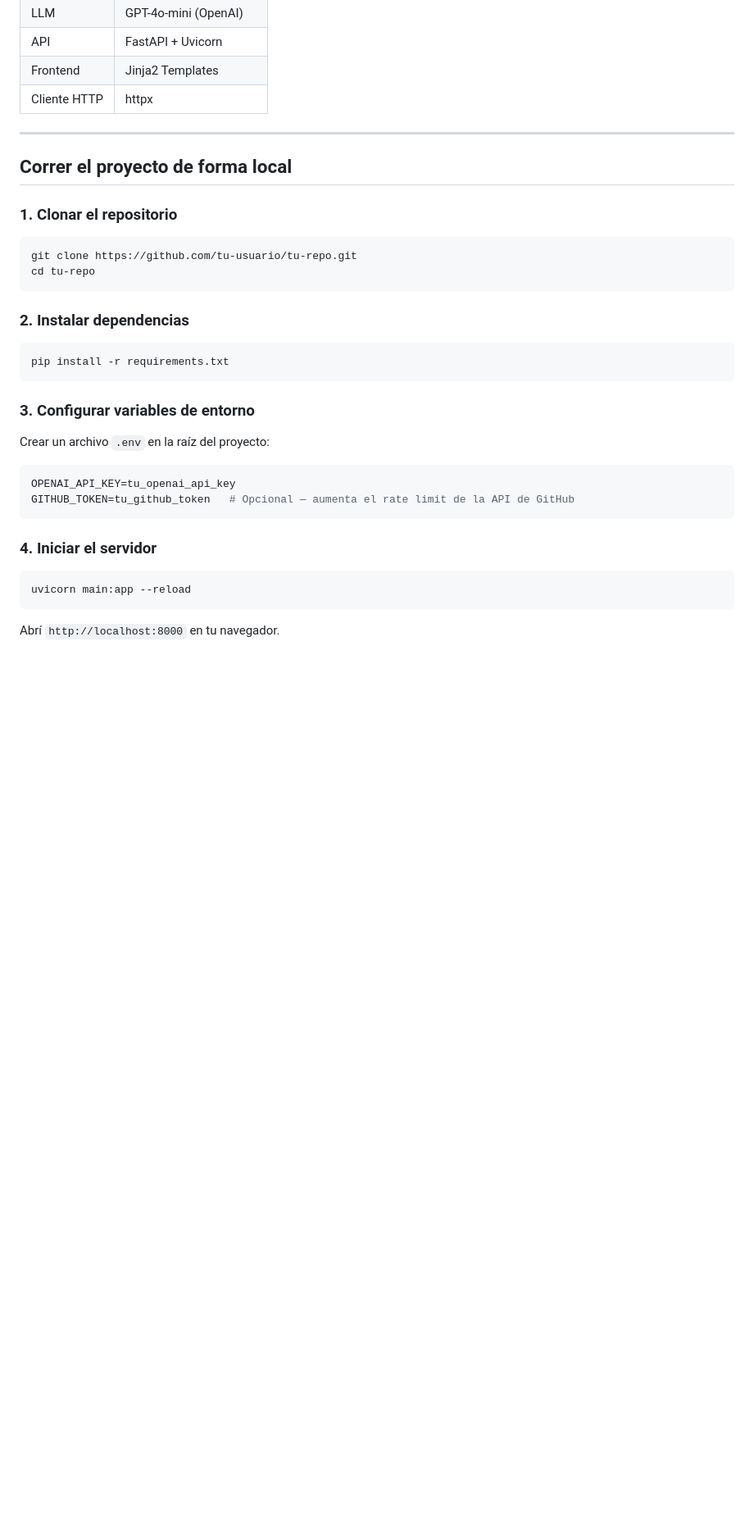
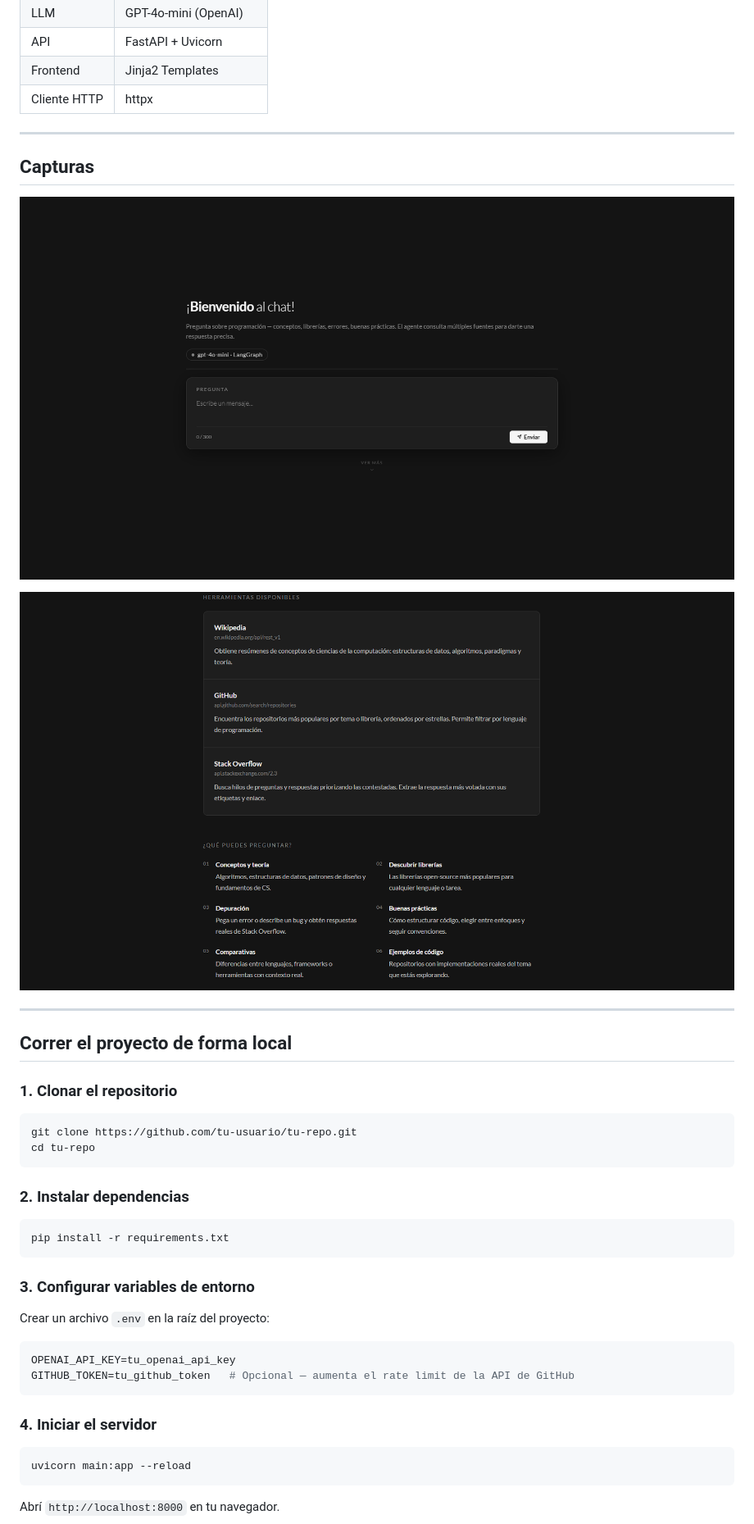
Before and after one commit to AgusDM7/Agente-Ai-Web, a Markdown page: README.md, the part around one of its changes. Shown at 82% size. Drawn GitHub-style; blank space fills up the shorter version.

````diff
--- a/README.md
+++ b/README.md
@@ -37,27 +39,40 @@ Hacé una pregunta y el agente decide automáticamente si buscar en Wikipedia, G
 
 ---
 
+## Capturas
+
+![Interfaz principal](static/preview1.png)
+
+![Ejemplo de respuesta](static/preview2.png)
+
+---
+
 ## Correr el proyecto de forma local
 
 ### 1. Clonar el repositorio
+
 ```bash
 git clone https://github.com/tu-usuario/tu-repo.git
 cd tu-repo
 ```
 
 ### 2. Instalar dependencias
+
 ```bash
 pip install -r requirements.txt
 ```
 
 ### 3. Configurar variables de entorno
+
 Crear un archivo `.env` en la raíz del proyecto:
+
 ```env
 OPENAI_API_KEY=tu_openai_api_key
 GITHUB_TOKEN=tu_github_token   # Opcional — aumenta el rate limit de la API de GitHub
 ```
 
 ### 4. Iniciar el servidor
+
 ```bash
 uvicorn main:app --reload
 ```
````
Also changed, not shown: other parts of README.md (+9 -10 lines).
